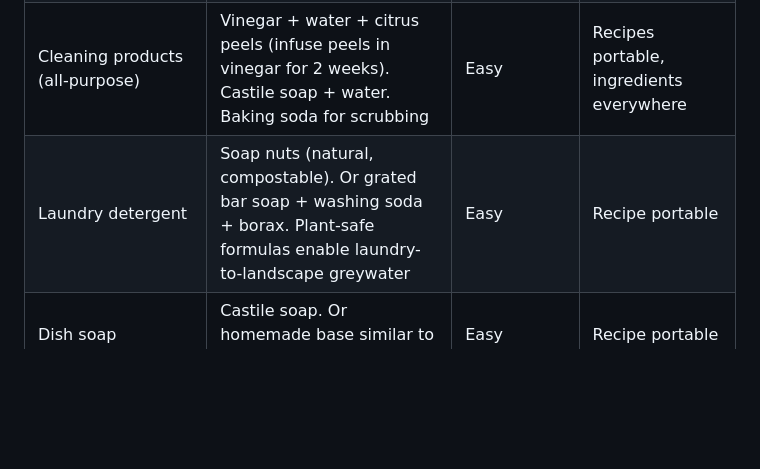
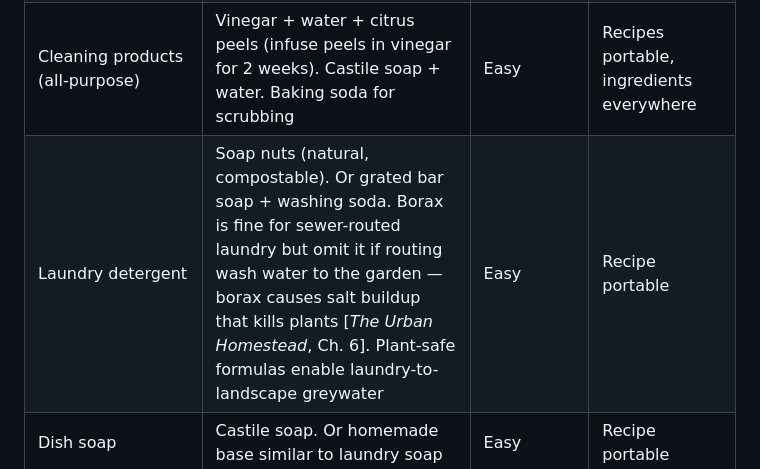
Before and after one commit to stevengizzi/mastatal, a Markdown page: urp/04-inventories.md, the part around the change. Rendered like a GitHub page; blank space fills up the shorter version.

```diff
--- a/urp/04-inventories.md
+++ b/urp/04-inventories.md
@@ -19,7 +19,7 @@ Exhaustive lists of what can be permaculture-ified: household goods, utilities,
 | Sunscreen | Harder to replace fully. Zinc oxide + carrier oil for mild exposure. Hats and clothing are the real answer | Hard | Clothing is the permaculture sunscreen |
 | Menstrual products | Reusable cloth pads, menstrual cups, period underwear | Easy (one-time purchase) | Fully portable, dramatic waste reduction |
 | Cleaning products (all-purpose) | Vinegar + water + citrus peels (infuse peels in vinegar for 2 weeks). Castile soap + water. Baking soda for scrubbing | Easy | Recipes portable, ingredients everywhere |
-| Laundry detergent | Soap nuts (natural, compostable). Or grated bar soap + washing soda + borax. Plant-safe formulas enable laundry-to-landscape greywater | Easy | Recipe portable |
+| Laundry detergent | Soap nuts (natural, compostable). Or grated bar soap + washing soda. Borax is fine for sewer-routed laundry but omit it if routing wash water to the garden — borax causes salt buildup that kills plants [*The Urban Homestead*, Ch. 6]. Plant-safe formulas enable laundry-to-landscape greywater | Easy | Recipe portable |
 | Dish soap | Castile soap. Or homemade base similar to laundry soap | Easy | Recipe portable |
 | Tissues/paper towels | "Unpaper towels" — reusable cloth squares. Old t-shirts cut up. Handkerchiefs | Easy | One-time switch |
 | Toilet paper | Bidet attachment ($30-50, installs in minutes, no plumber needed, removes when you leave). Reduces TP use 80%+ | Easy | Portable bidet attachment |
```
Also changed, not shown: urp/02-systems-design.md (+3 -1 lines), urp/03-engineering-projects.md (+2 -0 lines).
